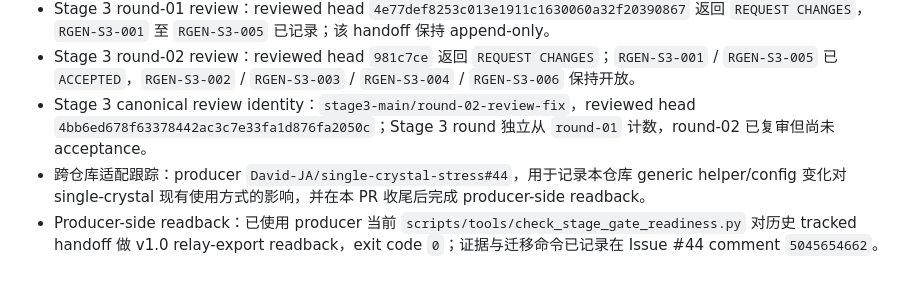
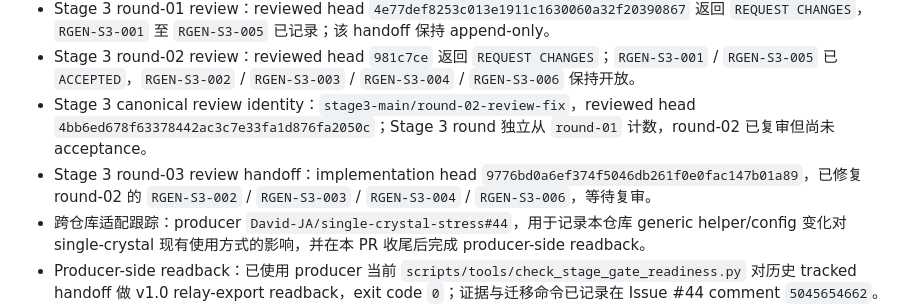
Before and after one commit to shanernerak-dev/codex-web-review-relay, a Markdown page: discuss/relay_generality_spec.md, the part around the change. Drawn GitHub-style; blank space fills up the shorter version.

Commit message:
docs: add Stage 3 round 03 review handoff

```diff
--- a/discuss/relay_generality_spec.md
+++ b/discuss/relay_generality_spec.md
@@ -12,6 +12,7 @@
 - Stage 3 round-01 review：reviewed head `4e77def8253c013e1911c1630060a32f20390867` 返回 `REQUEST CHANGES`，`RGEN-S3-001` 至 `RGEN-S3-005` 已记录；该 handoff 保持 append-only。
 - Stage 3 round-02 review：reviewed head `981c7ce` 返回 `REQUEST CHANGES`；`RGEN-S3-001` / `RGEN-S3-005` 已 `ACCEPTED`，`RGEN-S3-002` / `RGEN-S3-003` / `RGEN-S3-004` / `RGEN-S3-006` 保持开放。
 - Stage 3 canonical review identity：`stage3-main/round-02-review-fix`，reviewed head `4bb6ed678f63378442ac3c7e33fa1d876fa2050c`；Stage 3 round 独立从 `round-01` 计数，round-02 已复审但尚未 acceptance。
+- Stage 3 round-03 review handoff：implementation head `9776bd0a6ef374f5046db261f0e0fac147b01a89`，已修复 round-02 的 `RGEN-S3-002` / `RGEN-S3-003` / `RGEN-S3-004` / `RGEN-S3-006`，等待复审。
 - 跨仓库适配跟踪：producer `David-JA/single-crystal-stress#44`，用于记录本仓库 generic helper/config 变化对 single-crystal 现有使用方式的影响，并在本 PR 收尾后完成 producer-side readback。
 - Producer-side readback：已使用 producer 当前 `scripts/tools/check_stage_gate_readiness.py` 对历史 tracked handoff 做 v1.0 relay-export readback，exit code `0`；证据与迁移命令已记录在 Issue #44 comment `5045654662`。当前 producer checkout 无 active handoff，Issue 保持 open，等待未来 live handoff 与 companion PR closeout。
 - 关联 PR：本 spec 与全部 stage 改动进入同一个 PR（Stage 1 段 2 创建）。**Stage 3 完成且 README/contract 重新对齐前，PR 必须保持 Draft 状态，禁止 merge。**
```
Also changed, not shown: 1 other file.
